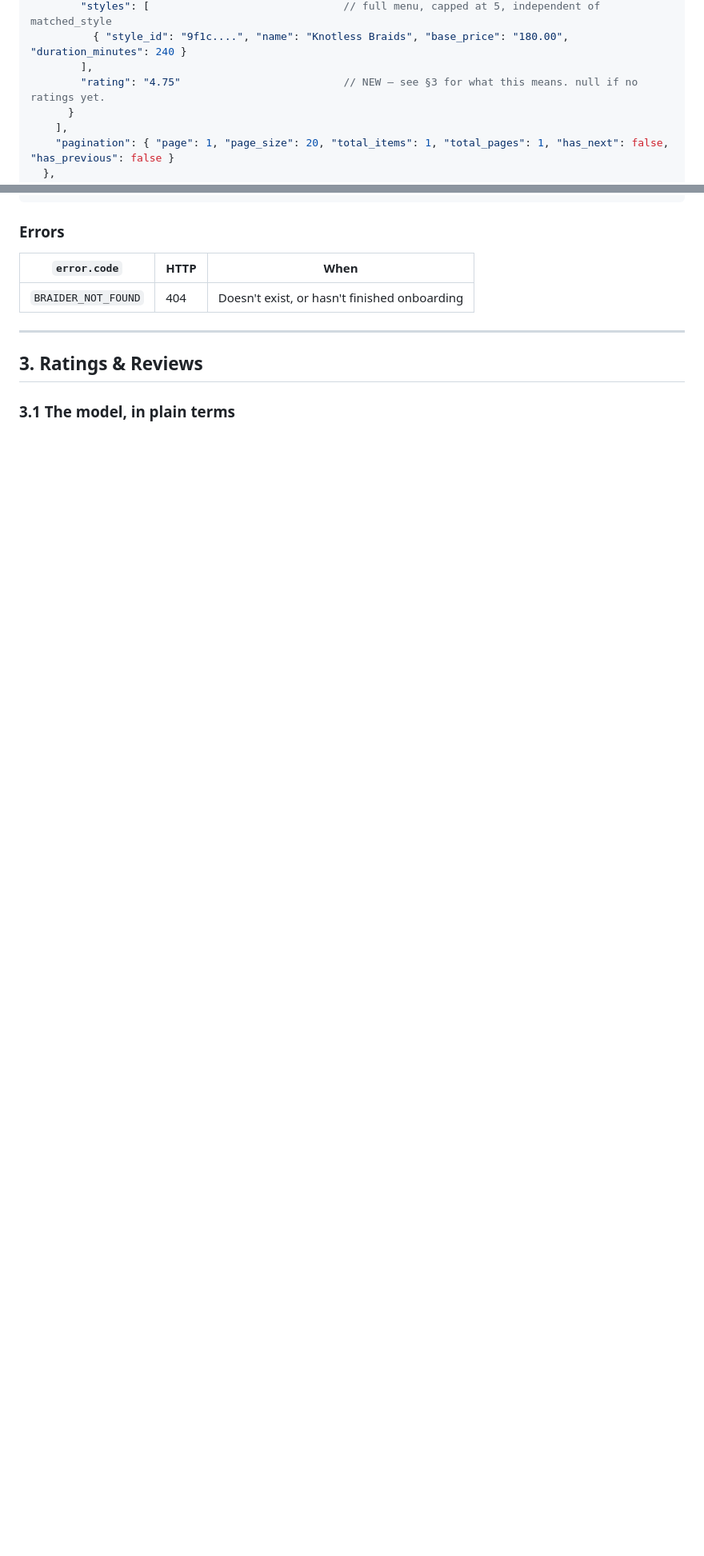
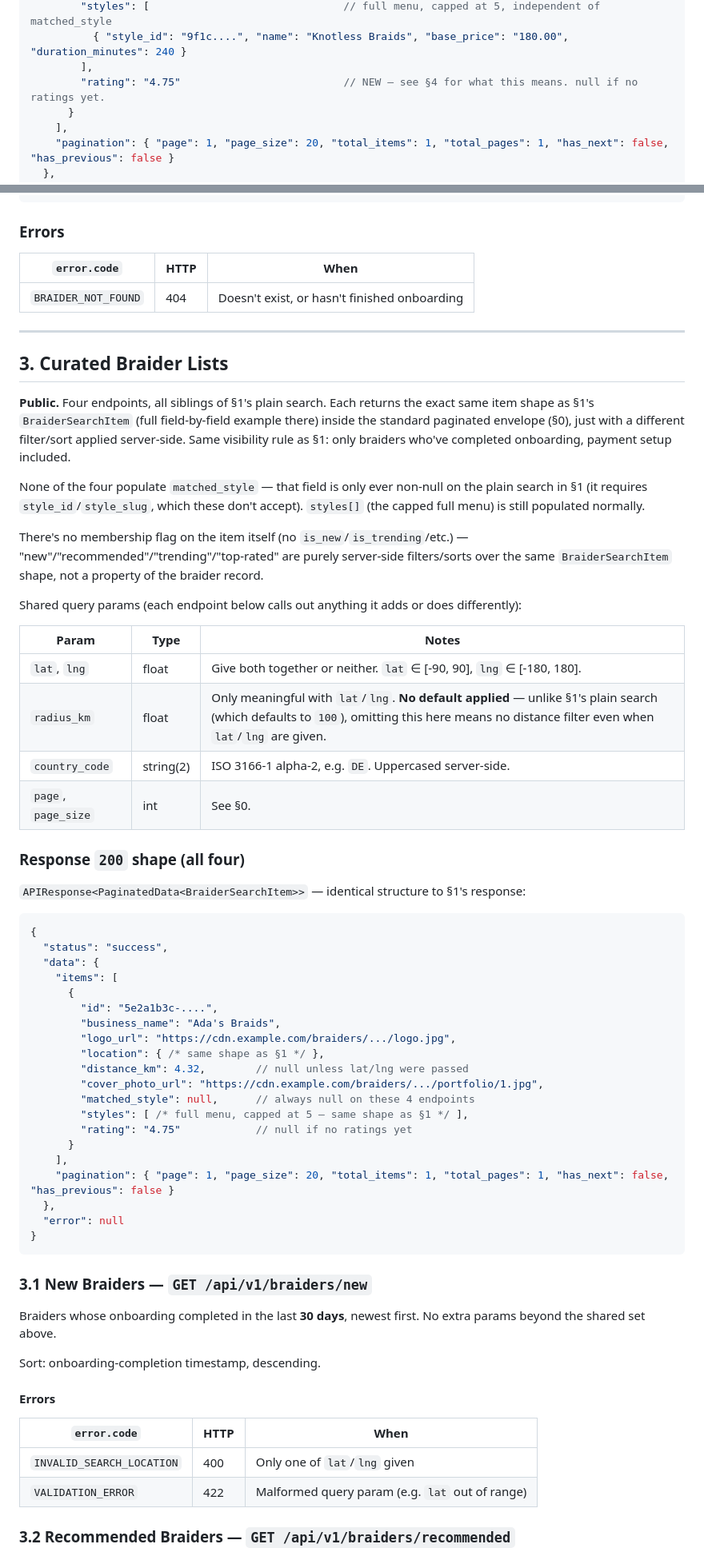
Before and after one commit to NyquistJnr/afrobraid-api, a Markdown page: planning-docs/ratings-reviews-and-braider-discovery-api.md, 2 parts joined by grey strips. Shown at 80% size. Drawn GitHub-style; blank space fills up the shorter version.

Commit message:
Added the docs for the new braider's discovery endpoints.

````diff
--- a/planning-docs/ratings-reviews-and-braider-discovery-api.md
+++ b/planning-docs/ratings-reviews-and-braider-discovery-api.md
@@ -102,7 +102,7 @@ The frontend should read the payload from `data`, and on a non-2xx response, bra
         "styles": [                               // full menu, capped at 5, independent of matched_style
           { "style_id": "9f1c....", "name": "Knotless Braids", "base_price": "180.00", "duration_minutes": 240 }
         ],
-        "rating": "4.75"                          // NEW — see §3 for what this means. null if no ratings yet.
+        "rating": "4.75"                          // NEW — see §4 for what this means. null if no ratings yet.
       }
     ],
     "pagination": { "page": 1, "page_size": 20, "total_items": 1, "total_pages": 1, "has_next": false, "has_previous": false }
@@ -168,6 +168,62 @@ The frontend should read the payload from `data`, and on a non-2xx response, bra
 
 ---
 
-## 3. Ratings & Reviews
+## 3. Curated Braider Lists
 
-### 3.1 The model, in plain terms
+**Public.** Four endpoints, all siblings of §1's plain search. Each returns the exact same item shape as §1's `BraiderSearchItem` (full field-by-field example there) inside the standard paginated envelope (§0), just with a different filter/sort applied server-side. Same visibility rule as §1: only braiders who've completed onboarding, payment setup included.
+
+None of the four populate `matched_style` — that field is only ever non-null on the plain search in §1 (it requires `style_id`/`style_slug`, which these don't accept). `styles[]` (the capped full menu) is still populated normally.
+
+There's no membership flag on the item itself (no `is_new`/`is_trending`/etc.) — "new"/"recommended"/"trending"/"top-rated" are purely server-side filters/sorts over the same `BraiderSearchItem` shape, not a property of the braider record.
+
+Shared query params (each endpoint below calls out anything it adds or does differently):
+
+| Param | Type | Notes |
+|---|---|---|
+| `lat`, `lng` | float | Give both together or neither. `lat` ∈ [-90, 90], `lng` ∈ [-180, 180]. |
+| `radius_km` | float | Only meaningful with `lat`/`lng`. **No default applied** — unlike §1's plain search (which defaults to `100`), omitting this here means no distance filter even when `lat`/`lng` are given. |
+| `country_code` | string(2) | ISO 3166-1 alpha-2, e.g. `DE`. Uppercased server-side. |
+| `page`, `page_size` | int | See §0. |
+
+### Response `200` shape (all four)
+
+`APIResponse<PaginatedData<BraiderSearchItem>>` — identical structure to §1's response:
+
+```jsonc
+{
+  "status": "success",
+  "data": {
+    "items": [
+      {
+        "id": "5e2a1b3c-....",
+        "business_name": "Ada's Braids",
+        "logo_url": "https://cdn.example.com/braiders/.../logo.jpg",
+        "location": { /* same shape as §1 */ },
+        "distance_km": 4.32,        // null unless lat/lng were passed
+        "cover_photo_url": "https://cdn.example.com/braiders/.../portfolio/1.jpg",
+        "matched_style": null,      // always null on these 4 endpoints
+        "styles": [ /* full menu, capped at 5 — same shape as §1 */ ],
+        "rating": "4.75"            // null if no ratings yet
+      }
+    ],
+    "pagination": { "page": 1, "page_size": 20, "total_items": 1, "total_pages": 1, "has_next": false, "has_previous": false }
+  },
+  "error": null
+}
+```
+
+### 3.1 New Braiders — `GET /api/v1/braiders/new`
+
+Braiders whose onboarding completed in the last **30 days**, newest first. No extra params beyond the shared set above.
+
+Sort: onboarding-completion timestamp, descending.
+
+#### Errors
+
+| `error.code` | HTTP | When |
+|---|---|---|
+| `INVALID_SEARCH_LOCATION` | 400 | Only one of `lat`/`lng` given |
+| `VALIDATION_ERROR` | 422 | Malformed query param (e.g. `lat` out of range) |
+
+### 3.2 Recommended Braiders — `GET /api/v1/braiders/recommended`
+
````
Also changed, not shown: other parts of planning-docs/ratings-reviews-and-braider-discovery-api.md (+56 -9 lines).
